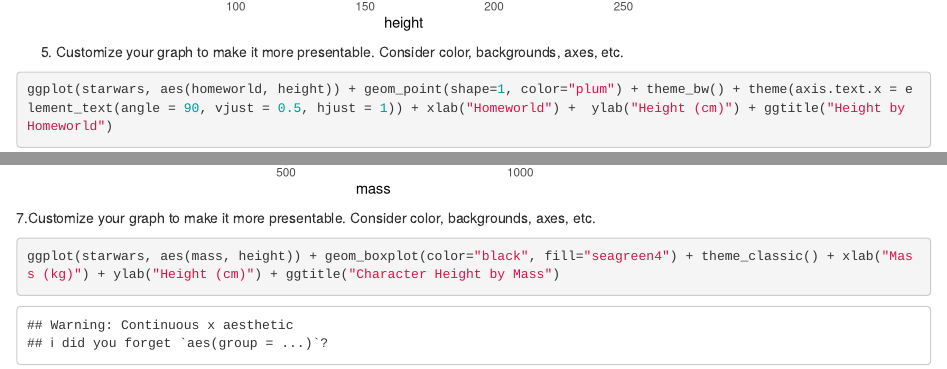
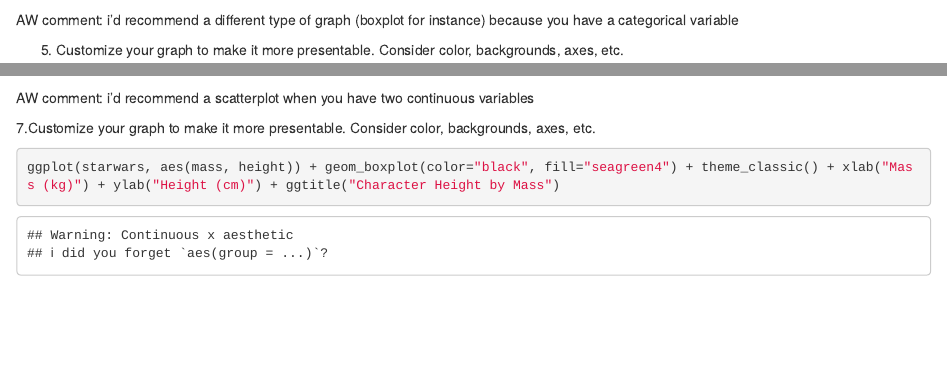
Before and after one commit to clairelukasek/PSY4802, an R Markdown document (ggplot pt 1 assignment.rmd): the page in a window 1100 px wide, from 2230 px down before the commit and from 2260 px down after it, and a second part further down, joined at a grey line. Rendered offline with R 4.5, knitr and Pandoc, with nearby package versions.

Commit message:
Update ggplot pt 1 assignment.rmd

````diff
--- a/ggplot pt 1 assignment.rmd
+++ b/ggplot pt 1 assignment.rmd
@@ -25,6 +25,7 @@
 ```{r}
 ggplot(starwars, aes(height, homeworld)) + geom_point()
 ```
+AW comment: i'd recommend a different type of graph (boxplot for instance) because you have a categorical variable
 
 5. Customize your graph to make it more presentable. Consider color, backgrounds, axes, etc.
 ```{r}
@@ -37,6 +38,7 @@
 ```{r}
 ggplot(starwars, aes(mass, height)) + geom_violin()
 ```
+AW comment: i'd recommend a scatterplot when you have two continuous variables
 
 7.Customize your graph to make it more presentable. Consider color, backgrounds, axes, etc.
 ```{r}
````
